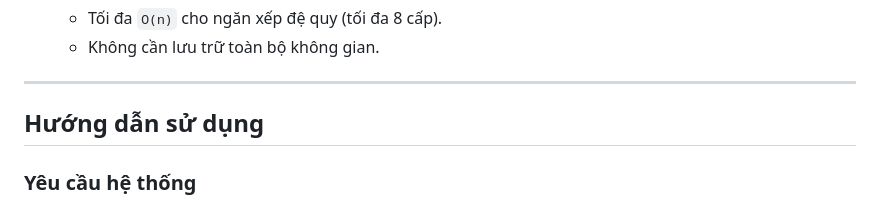
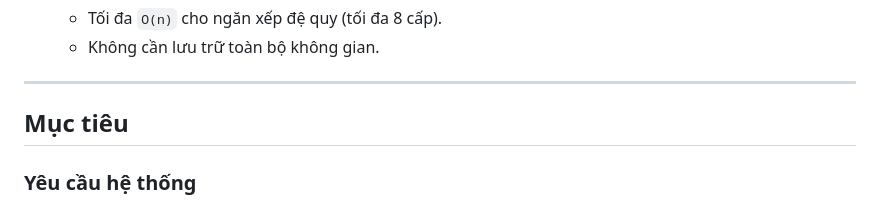
Before and after one commit to HuyinCP/23110222-Nghiem-Quang-Huy-Tuan-11, a Markdown page: README.md, the part around the change. Drawn GitHub-style.

```diff
--- a/README.md
+++ b/README.md
@@ -346,8 +346,7 @@ Tìm trạng thái hợp lệ thỏa mãn tất cả các ràng buộc bằng c
   - Không cần lưu trữ toàn bộ không gian.
 ---
 
-## Hướng dẫn sử dụng
-
+## Mục tiêu
 ### Yêu cầu hệ thống
 - **Hệ điều hành**: Windows, macOS, hoặc Linux.
 - **Phần mềm**:
```
